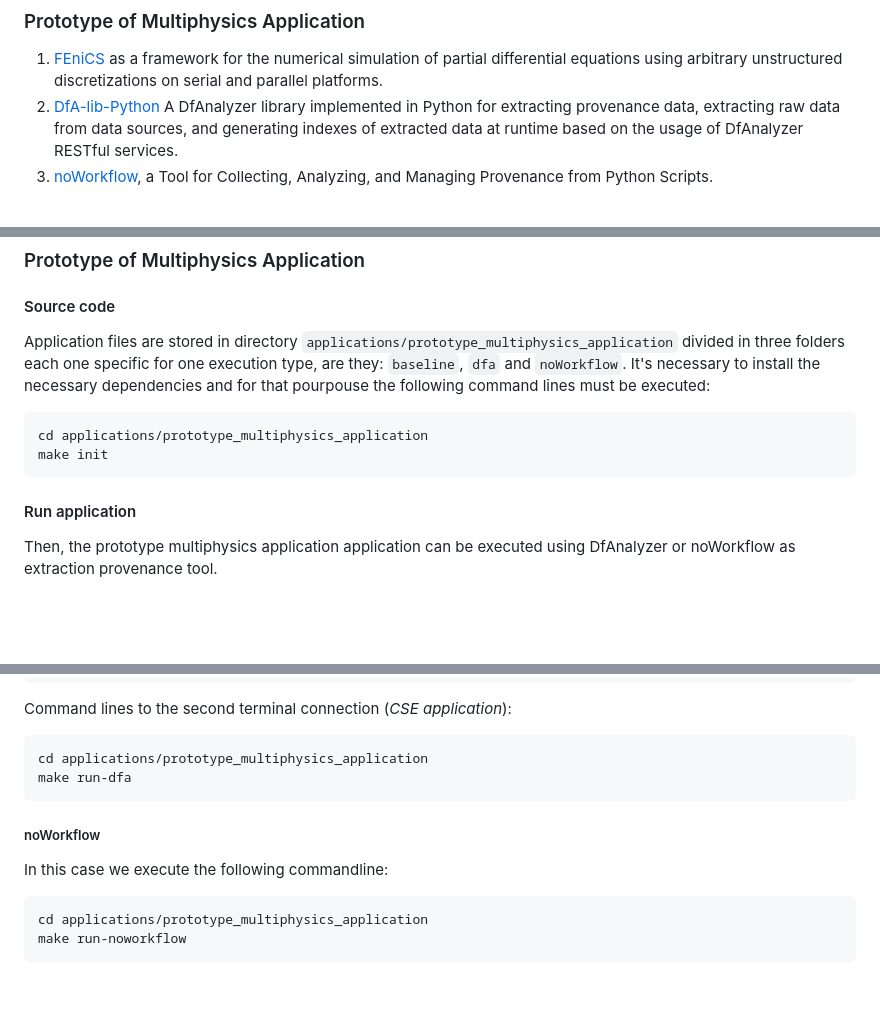
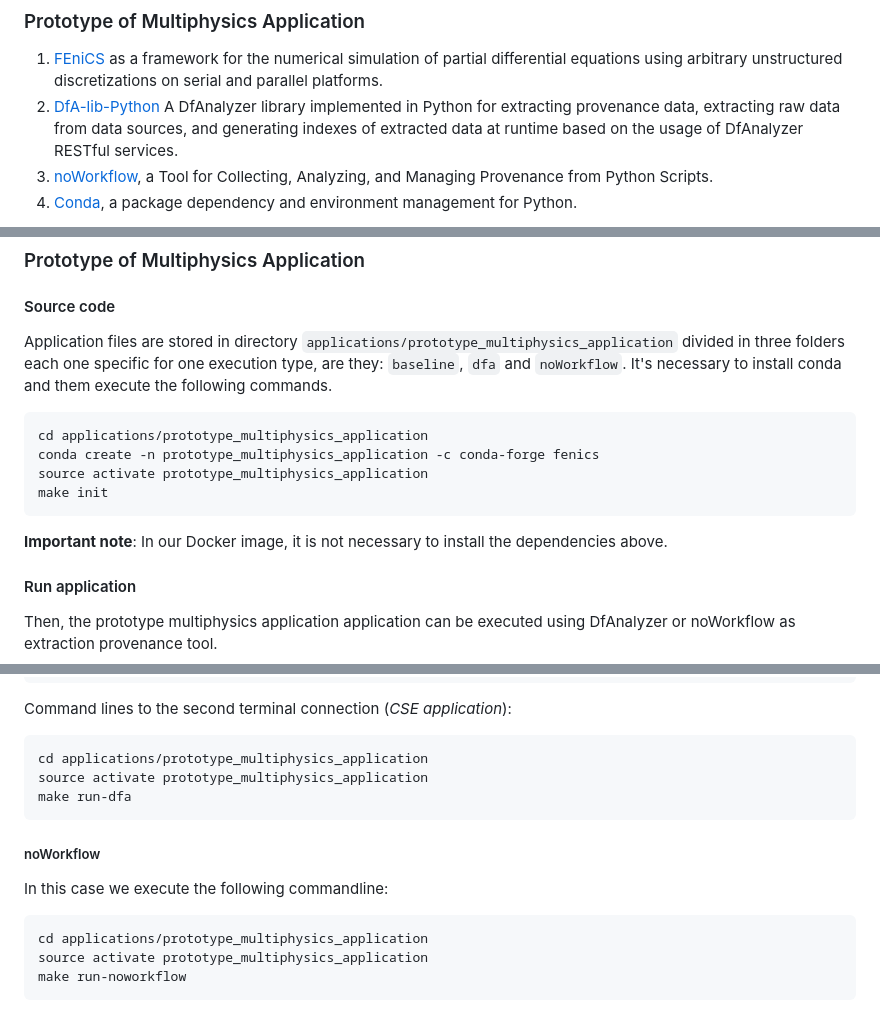
Before and after one commit to ElsevierSoftwareX/SOFTX_2019_102, a Markdown page: README.md, 3 parts joined by grey strips. GitHub-like rendering; blank space fills up the shorter version.

Commit message:
Update make file and readme.

````diff
--- a/README.md
+++ b/README.md
@@ -338,6 +338,7 @@ There are also some optional software requirements, if raw data extraction and i
 1. [FEniCS](https://fenicsproject.org/) as a framework for the numerical simulation of partial differential equations using arbitrary unstructured discretizations on serial and parallel platforms.
 2. [DfA-lib-Python](https://dfa-lib-python-docs.herokuapp.com/) A DfAnalyzer library implemented in Python for extracting provenance data, extracting raw data from data sources, and generating indexes of extracted data at runtime based on the usage of DfAnalyzer RESTful services.
 3. [noWorkflow](https://github.com/gems-uff/noworkflow), a Tool for Collecting, Analyzing, and Managing Provenance from Python Scripts.
+4. [Conda](https://conda.io/docs/index.html), a package dependency and environment management for Python.
 
 <a href="https://fenicsproject.org/" target="_blank">
     <img src="./img/fenics.png" width="110" align="middle">
@@ -391,12 +394,16 @@ cd applications/systems_of_equations_ex2
 
 #### Source code
 
-Application files are stored in directory `applications/prototype_multiphysics_application` divided in three folders each one specific for one execution type, are they: `baseline`, `dfa` and `noWorkflow`. It's necessary to install the necessary dependencies and for that pourpouse the following command lines must be executed:
+Application files are stored in directory `applications/prototype_multiphysics_application` divided in three folders each one specific for one execution type, are they: `baseline`, `dfa` and `noWorkflow`. It's necessary to install conda and them execute the following commands.
 
 ```bash
 cd applications/prototype_multiphysics_application
+conda create -n prototype_multiphysics_application -c conda-forge fenics
+source activate prototype_multiphysics_application
 make init
 ```
+
+**Important note**: In our Docker image, it is not necessary to install the dependencies above.
 
 #### Run application
 
@@ -417,6 +424,7 @@ Command lines to the second terminal connection (*CSE application*):
 
 ```bash
 cd applications/prototype_multiphysics_application
+source activate prototype_multiphysics_application
 make run-dfa
 ```
 
@@ -426,5 +434,6 @@ In this case we execute the following commandline:
 
 ```bash
 cd applications/prototype_multiphysics_application
+source activate prototype_multiphysics_application
 make run-noworkflow
 ```
````
Also changed, not shown: other parts of README.md (+3 -1 lines), img/conda.png (added), 1 other file.
